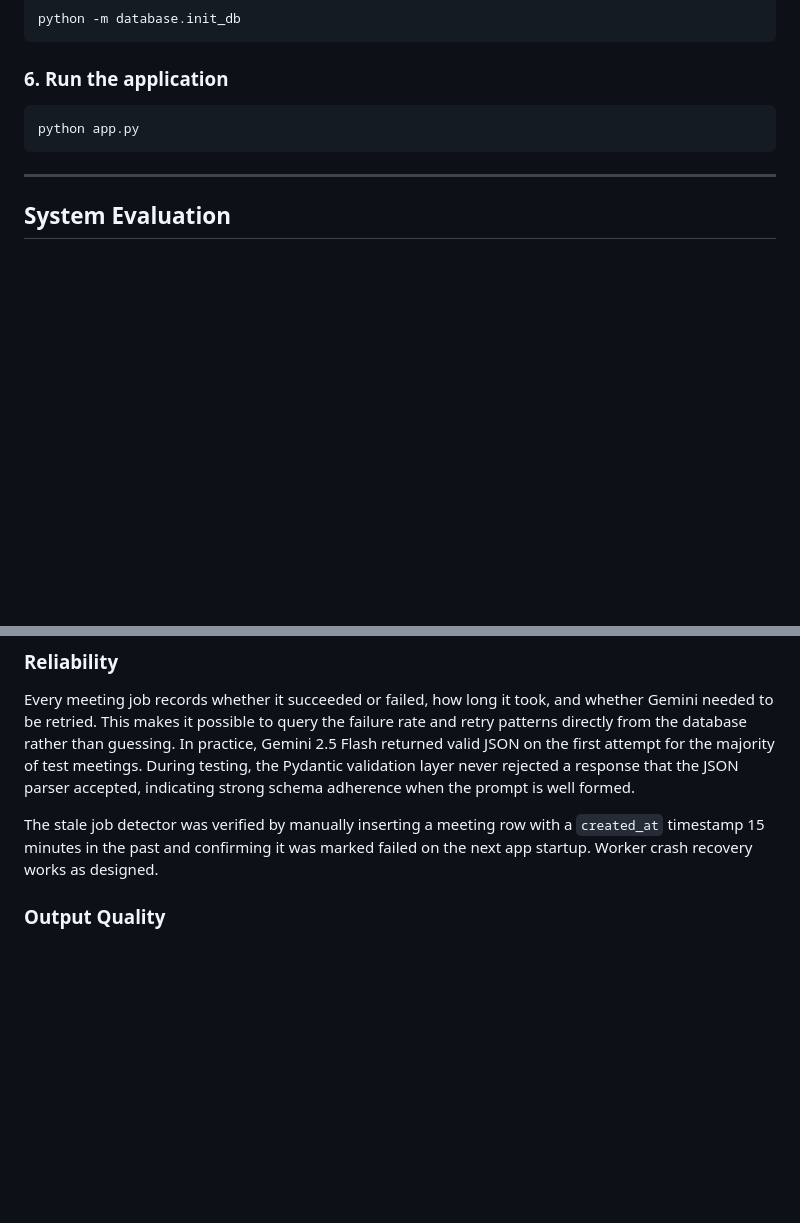
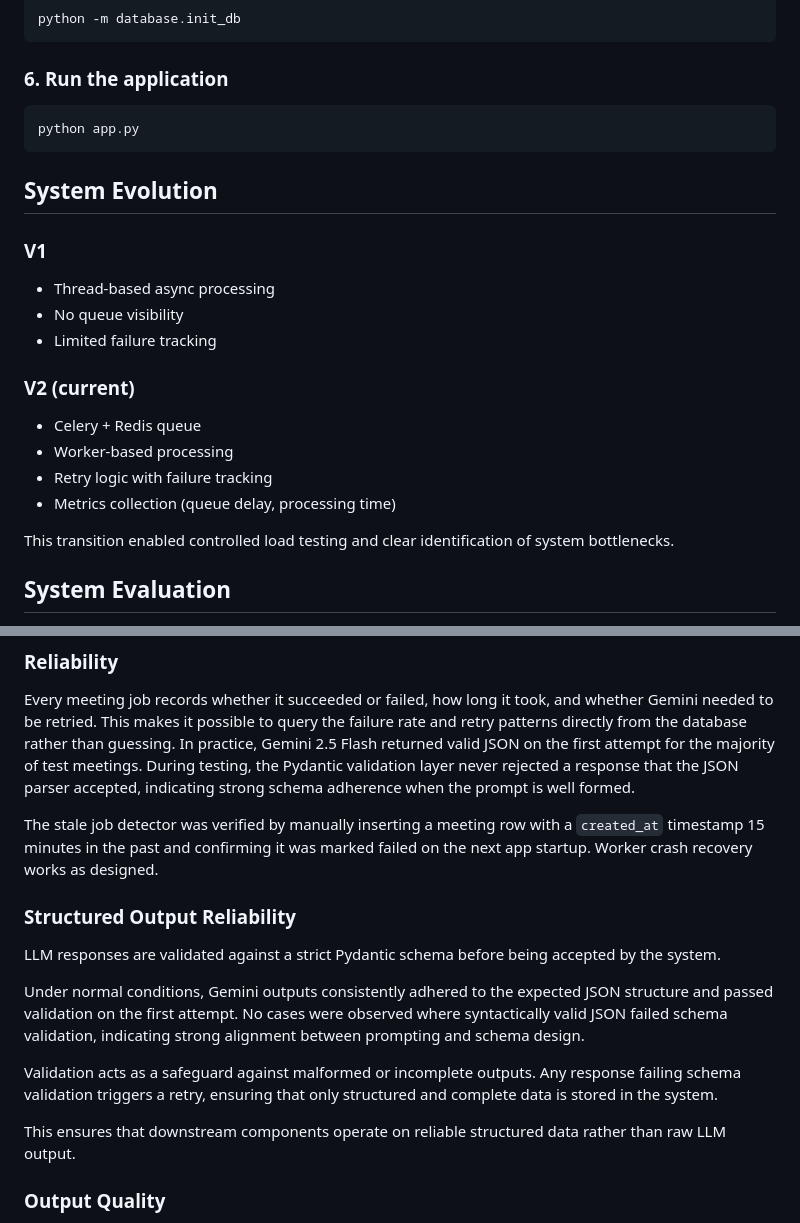
Before and after one commit to Himanshu-2678/MeetSync, a Markdown page: README.md, 2 parts joined by grey strips. Drawn GitHub-style; blank space fills up the shorter version.

````diff
--- a/README.md
+++ b/README.md
@@ -144,7 +144,20 @@ python -m database.init_db
 python app.py
 ```
 
----
+## System Evolution
+
+### V1
+- Thread-based async processing
+- No queue visibility
+- Limited failure tracking
+
+### V2 (current)
+- Celery + Redis queue
+- Worker-based processing
+- Retry logic with failure tracking
+- Metrics collection (queue delay, processing time)
+
+This transition enabled controlled load testing and clear identification of system bottlenecks.
 
 ## System Evaluation
 
@@ -155,6 +168,18 @@ The system was evaluated across reliability, correctness, and cost. Latency, ret
 Every meeting job records whether it succeeded or failed, how long it took, and whether Gemini needed to be retried. This makes it possible to query the failure rate and retry patterns directly from the database rather than guessing. In practice, Gemini 2.5 Flash returned valid JSON on the first attempt for the majority of test meetings. During testing, the Pydantic validation layer never rejected a response that the JSON parser accepted, indicating strong schema adherence when the prompt is well formed.
 
 The stale job detector was verified by manually inserting a meeting row with a `created_at` timestamp 15 minutes in the past and confirming it was marked failed on the next app startup. Worker crash recovery works as designed.
+
+
+### Structured Output Reliability
+
+LLM responses are validated against a strict Pydantic schema before being accepted by the system.
+
+Under normal conditions, Gemini outputs consistently adhered to the expected JSON structure and passed validation on the first attempt. No cases were observed where syntactically valid JSON failed schema validation, indicating strong alignment between prompting and schema design.
+
+Validation acts as a safeguard against malformed or incomplete outputs. Any response failing schema validation triggers a retry, ensuring that only structured and complete data is stored in the system.
+
+This ensures that downstream components operate on reliable structured data rather than raw LLM output.
+
 
 ### Output Quality
 
````
Also changed, not shown: other parts of README.md (+54 -18 lines).
